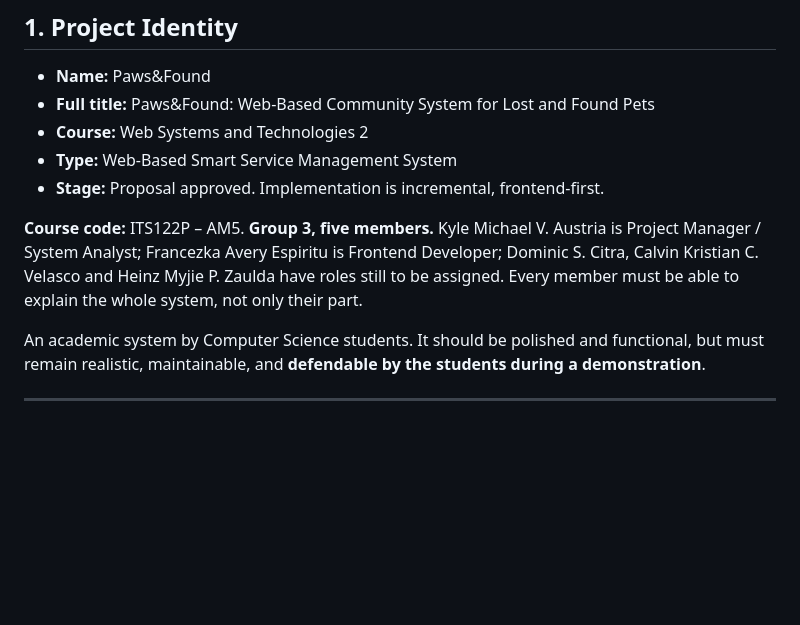
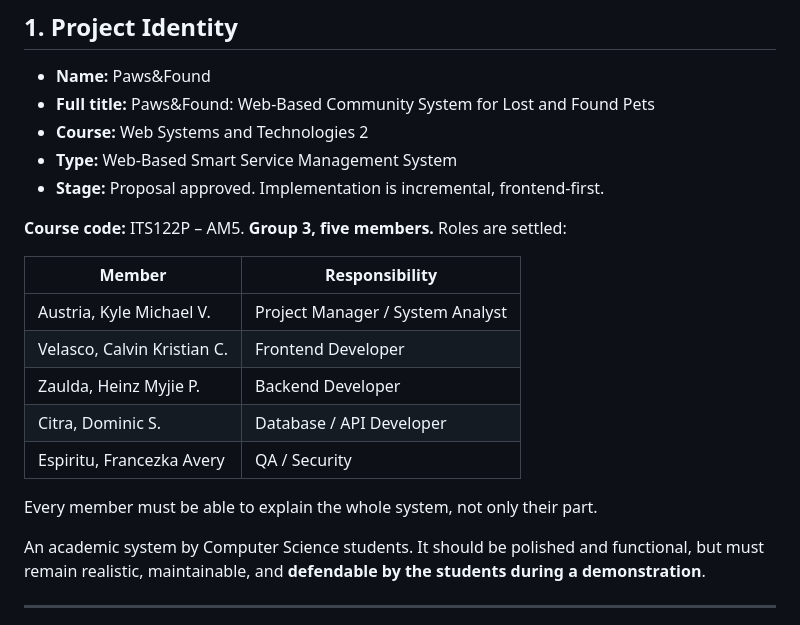
Before and after one commit to Arkemic/paws-and-found, a Markdown page: CLAUDE.md, the part around the change. GitHub-like rendering; blank space fills up the shorter version.

```diff
--- a/CLAUDE.md
+++ b/CLAUDE.md
@@ -14,11 +14,17 @@
 - **Type:** Web-Based Smart Service Management System
 - **Stage:** Proposal approved. Implementation is incremental, frontend-first.
 
-**Course code:** ITS122P – AM5. **Group 3, five members.** Kyle Michael V. Austria is
-Project Manager / System Analyst; Francezka Avery Espiritu is Frontend
-Developer; Dominic S. Citra, Calvin Kristian C. Velasco and Heinz Myjie P.
-Zaulda have roles still to be assigned. Every member must be able to explain the
-whole system, not only their part.
+**Course code:** ITS122P – AM5. **Group 3, five members.** Roles are settled:
+
+| Member | Responsibility |
+| --- | --- |
+| Austria, Kyle Michael V. | Project Manager / System Analyst |
+| Velasco, Calvin Kristian C. | Frontend Developer |
+| Zaulda, Heinz Myjie P. | Backend Developer |
+| Citra, Dominic S. | Database / API Developer |
+| Espiritu, Francezka Avery | QA / Security |
+
+Every member must be able to explain the whole system, not only their part.
 
 An academic system by Computer Science students. It should be polished and
 functional, but must remain realistic, maintainable, and **defendable by the
```
Also changed, not shown: docs/ai-usage-log.md (+5 -6 lines).
